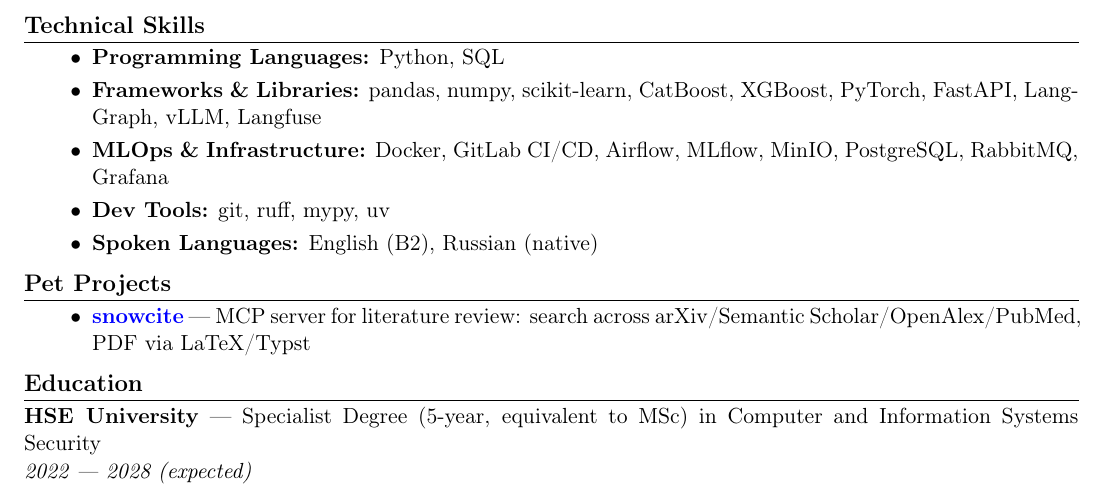
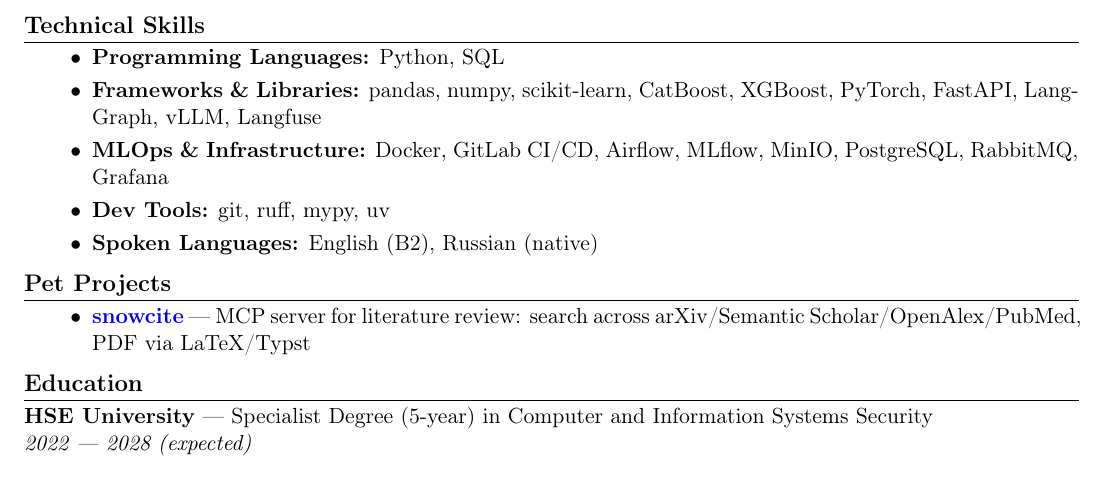
Before and after one commit to cop1cat/resume, a LaTeX CV (src/resume_en.tex): part of the page, cut so that both start at the same text. Compiled offline with pdfLaTeX.

Commit message:
Update resume_en.tex

```diff
--- a/src/resume_en.tex
+++ b/src/resume_en.tex
@@ -90,7 +90,7 @@ ML Engineer with 1.5 years of commercial experience. Focus areas: LLM services a
 
 % --- Education ---
 \section*{Education}
-\textbf{HSE University} --- Specialist Degree (5-year, equivalent to MSc) in Computer and Information Systems Security\\
+\textbf{HSE University} --- Specialist Degree (5-year) in Computer and Information Systems Security\\
 \textit{2022 --- 2028 (expected)}
 
 \end{document}
```
